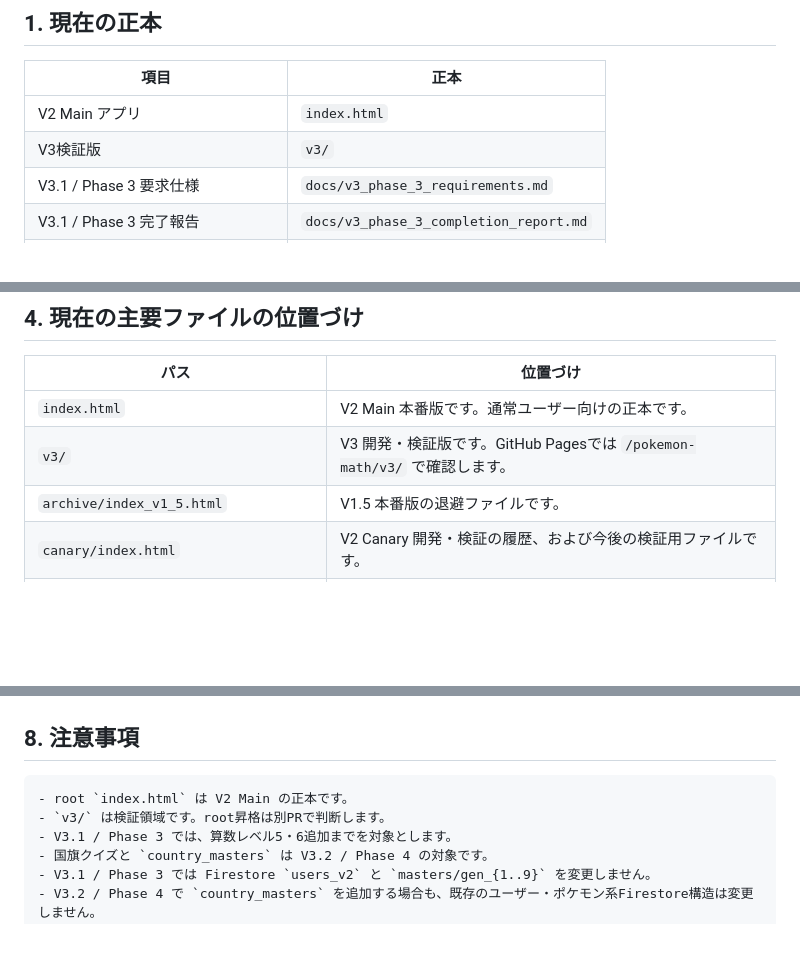
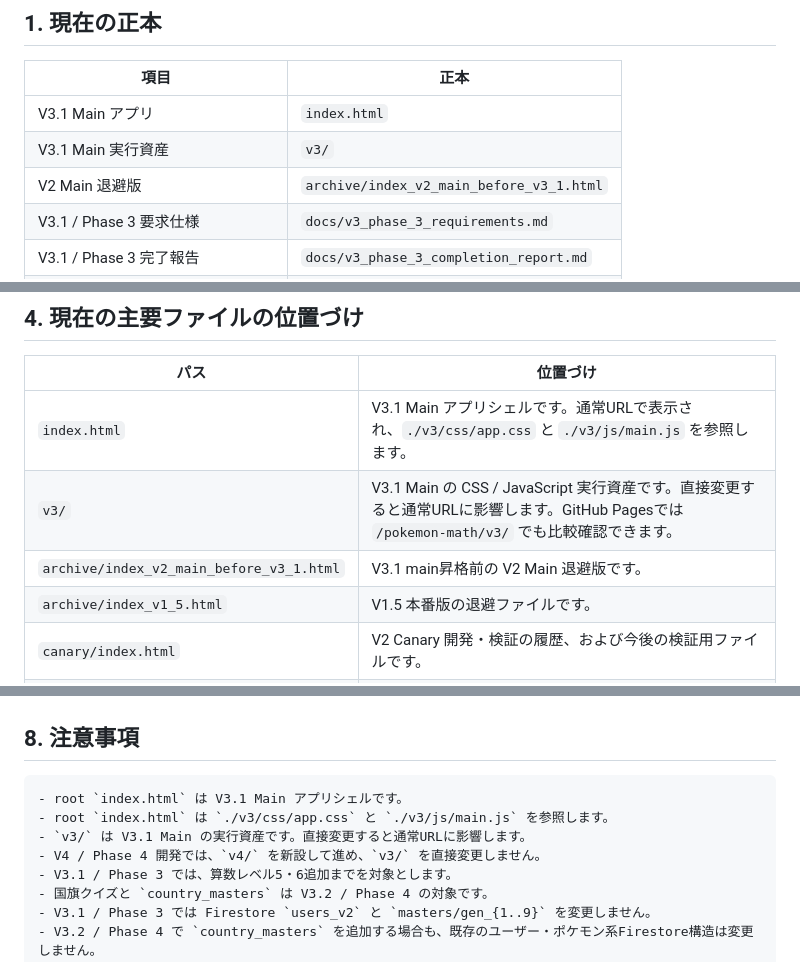
Before and after one commit to mantanak-jp/pokemon-math, a Markdown page: docs/README.md, 3 parts joined by grey strips. GitHub-like rendering; blank space fills up the shorter version.

````diff
--- a/docs/README.md
+++ b/docs/README.md
@@ -8,8 +8,9 @@
 
 | 項目 | 正本 |
 | --- | --- |
-| V2 Main アプリ | `index.html` |
-| V3検証版 | `v3/` |
+| V3.1 Main アプリ | `index.html` |
+| V3.1 Main 実行資産 | `v3/` |
+| V2 Main 退避版 | `archive/index_v2_main_before_v3_1.html` |
 | V3.1 / Phase 3 要求仕様 | `docs/v3_phase_3_requirements.md` |
 | V3.1 / Phase 3 完了報告 | `docs/v3_phase_3_completion_report.md` |
 | V3.1 main昇格判断 | `docs/v3_main_promotion_decision.md` |
@@ -59,8 +60,9 @@
 
 | パス | 位置づけ |
 | --- | --- |
-| `index.html` | V2 Main 本番版です。通常ユーザー向けの正本です。 |
-| `v3/` | V3 開発・検証版です。GitHub Pagesでは `/pokemon-math/v3/` で確認します。 |
+| `index.html` | V3.1 Main アプリシェルです。通常URLで表示され、`./v3/css/app.css` と `./v3/js/main.js` を参照します。 |
+| `v3/` | V3.1 Main の CSS / JavaScript 実行資産です。直接変更すると通常URLに影響します。GitHub Pagesでは `/pokemon-math/v3/` でも比較確認できます。 |
+| `archive/index_v2_main_before_v3_1.html` | V3.1 main昇格前の V2 Main 退避版です。 |
 | `archive/index_v1_5.html` | V1.5 本番版の退避ファイルです。 |
 | `canary/index.html` | V2 Canary 開発・検証の履歴、および今後の検証用ファイルです。 |
 | `canary/migration.html` | V1.5→V2 移行に使用した運用者向けツールです。通常導線には出しません。 |
@@ -164,8 +156,10 @@
 ## 8. 注意事項
 
 ```text
-- root `index.html` は V2 Main の正本です。
-- `v3/` は検証領域です。root昇格は別PRで判断します。
+- root `index.html` は V3.1 Main アプリシェルです。
+- root `index.html` は `./v3/css/app.css` と `./v3/js/main.js` を参照します。
+- `v3/` は V3.1 Main の実行資産です。直接変更すると通常URLに影響します。
+- V4 / Phase 4 開発では、`v4/` を新設して進め、`v3/` を直接変更しません。
 - V3.1 / Phase 3 では、算数レベル5・6追加までを対象とします。
 - 国旗クイズと `country_masters` は V3.2 / Phase 4 の対象です。
 - V3.1 / Phase 3 では Firestore `users_v2` と `masters/gen_{1..9}` を変更しません。
````
Also changed, not shown: other parts of docs/README.md (+17 -27 lines).
